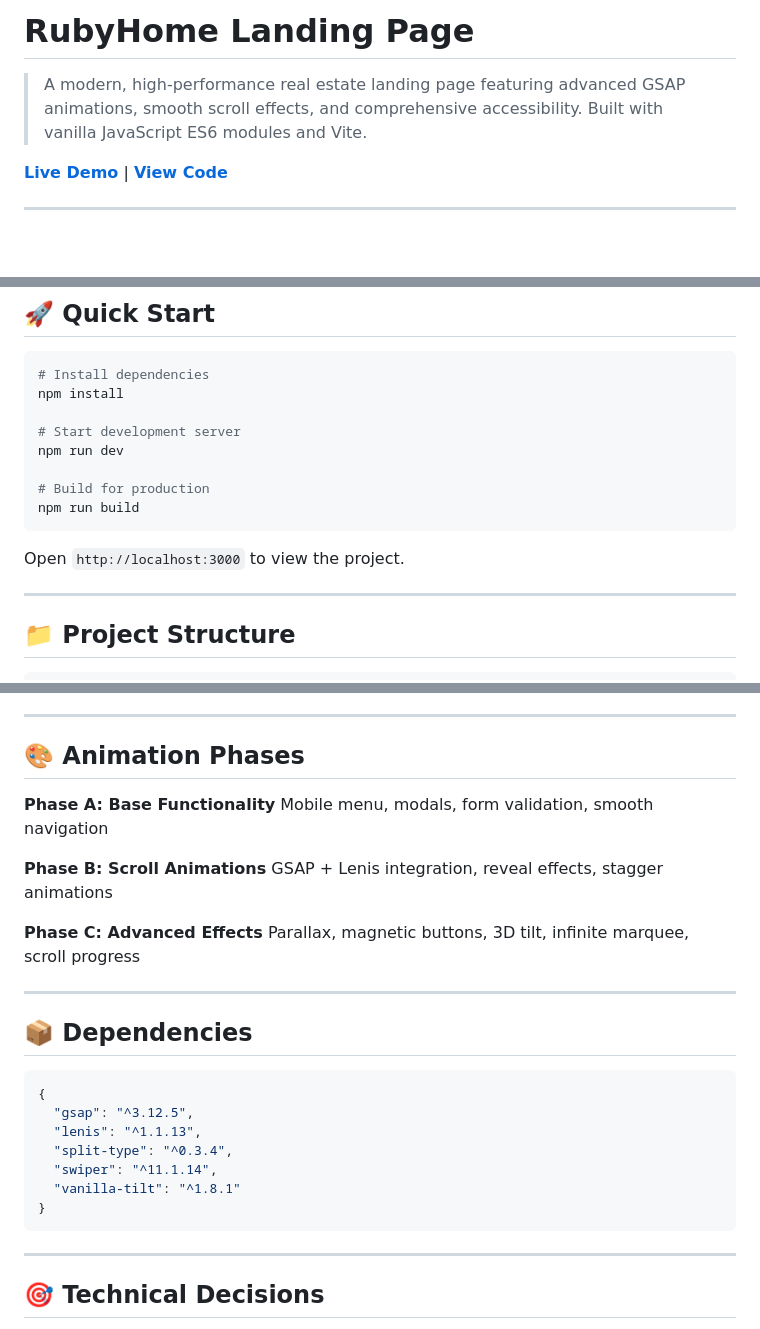
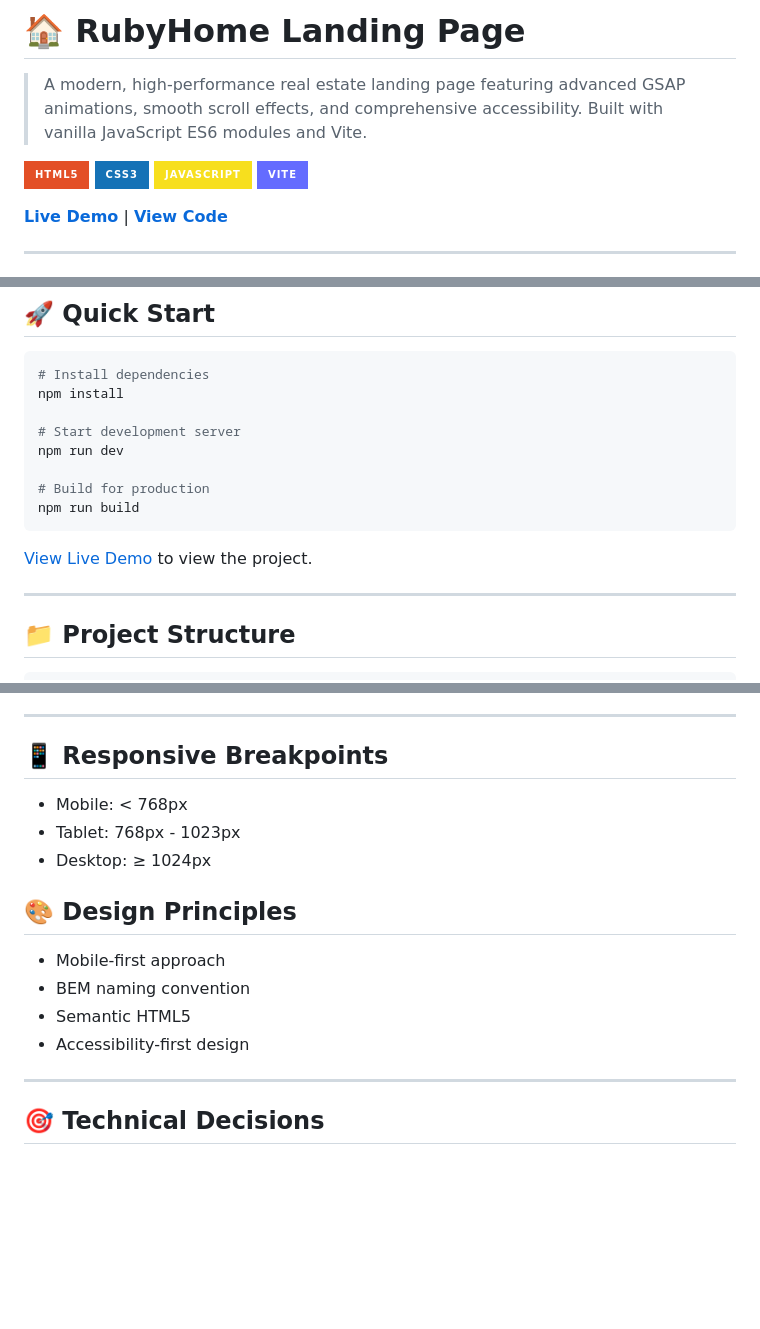
Before and after one commit to OlgaGulyakevich/rubyhome-landing, a Markdown page: README.md, 3 parts joined by grey strips. GitHub-like rendering; badges without logos; blank space fills up the shorter version.

Commit message:
chore: update README.md

````diff
--- a/README.md
+++ b/README.md
@@ -1,6 +1,11 @@
-# RubyHome Landing Page
+# 🏠 RubyHome Landing Page
 
 > A modern, high-performance real estate landing page featuring advanced GSAP animations, smooth scroll effects, and comprehensive accessibility. Built with vanilla JavaScript ES6 modules and Vite.
+
+![HTML5](https://img.shields.io/badge/HTML5-E34F26?style=for-the-badge&logo=html5&logoColor=white)
+![CSS3](https://img.shields.io/badge/CSS3-1572B6?style=for-the-badge&logo=css3&logoColor=white)
+![JavaScript](https://img.shields.io/badge/JavaScript-F7DF1E?style=for-the-badge&logo=javascript&logoColor=black)
+![Vite](https://img.shields.io/badge/Vite-646CFF?style=for-the-badge&logo=vite&logoColor=white)
 
 **[Live Demo](#)** | **[View Code](https://github.com/OlgaGulyakevich/rubyhome-landing)**
 
@@ -62,7 +67,7 @@ npm run dev
 npm run build
 ```
 
-Open `http://localhost:3000` to view the project.
+[View Live Demo](#) to view the project.
 
 ---
 
@@ -99,30 +104,18 @@ rubyhome-landing/
 
 ---
 
-## 🎨 Animation Phases
+## 📱 Responsive Breakpoints
 
-**Phase A: Base Functionality**
-Mobile menu, modals, form validation, smooth navigation
+- Mobile: < 768px
+- Tablet: 768px - 1023px
+- Desktop: ≥ 1024px
 
-**Phase B: Scroll Animations**
-GSAP + Lenis integration, reveal effects, stagger animations
+## 🎨 Design Principles
 
-**Phase C: Advanced Effects**
-Parallax, magnetic buttons, 3D tilt, infinite marquee, scroll progress
-
----
-
-## 📦 Dependencies
-
-```json
-{
-  "gsap": "^3.12.5",
-  "lenis": "^1.1.13",
-  "split-type": "^0.3.4",
-  "swiper": "^11.1.14",
-  "vanilla-tilt": "^1.8.1"
-}
-```
+- Mobile-first approach
+- BEM naming convention
+- Semantic HTML5
+- Accessibility-first design
 
 ---
 
````
Also changed, not shown: other parts of README.md (+1 -1 lines).
